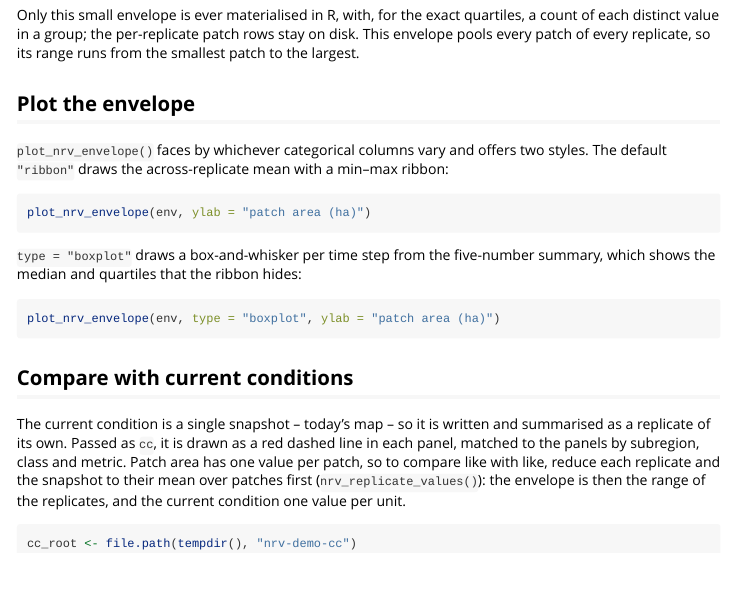
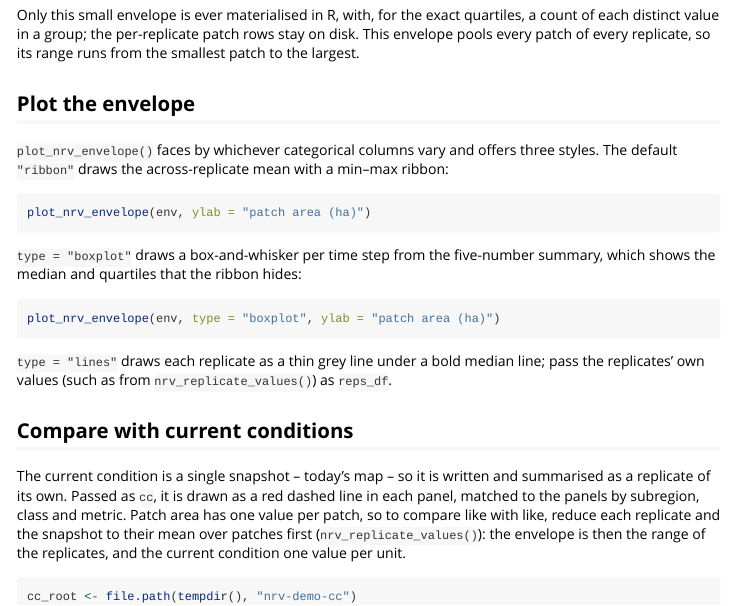
Before and after one commit to FOR-CAST/nrvtools, an R Markdown document (vignettes/nrvtools.Rmd): the page in a window 1100 px wide, from 1920 px down. Rendered offline with R 4.5, knitr and Pandoc, with nearby package versions; some code elsewhere in the file could not run offline.

Commit message:
Vignette: describe the lines style of plot_nrv_envelope()
Co-Authored-By: Claude Opus 5.5 <noreply@anthropic.com>

````diff
--- a/vignettes/nrvtools.Rmd
+++ b/vignettes/nrvtools.Rmd
@@ -113,7 +113,7 @@
 
 ## Plot the envelope
 
-`plot_nrv_envelope()` faces by whichever categorical columns vary and offers two
+`plot_nrv_envelope()` faces by whichever categorical columns vary and offers three
 styles.
 The default `"ribbon"` draws the across-replicate mean with a min--max ribbon:
 
@@ -127,6 +127,10 @@
 ```{r plot-boxplot}
 plot_nrv_envelope(env, type = "boxplot", ylab = "patch area (ha)")
 ```
+
+`type = "lines"` draws each replicate as a thin grey line under a bold median
+line; pass the replicates' own values (such as from `nrv_replicate_values()`)
+as `reps_df`.
 
 ## Compare with current conditions
 
````
